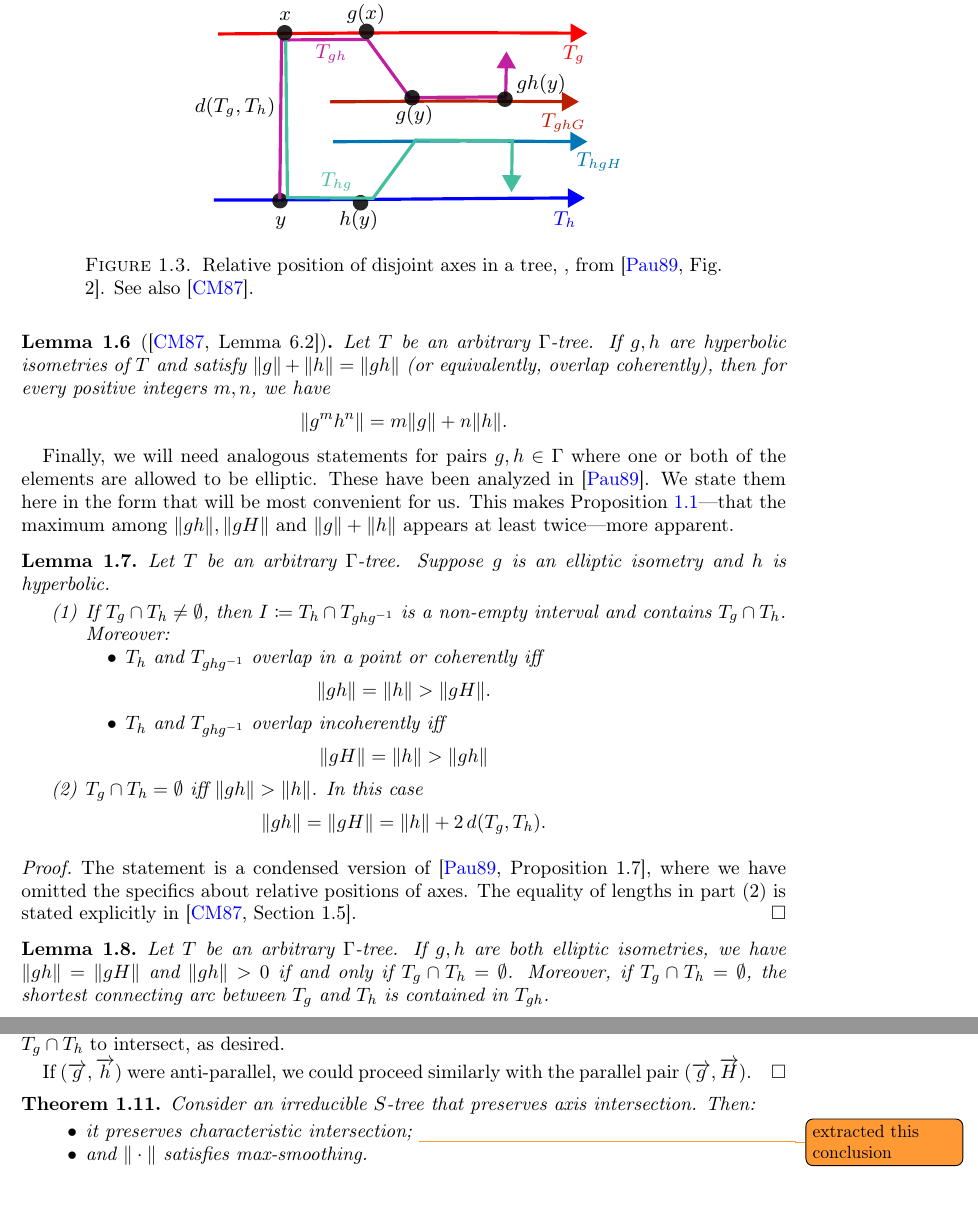
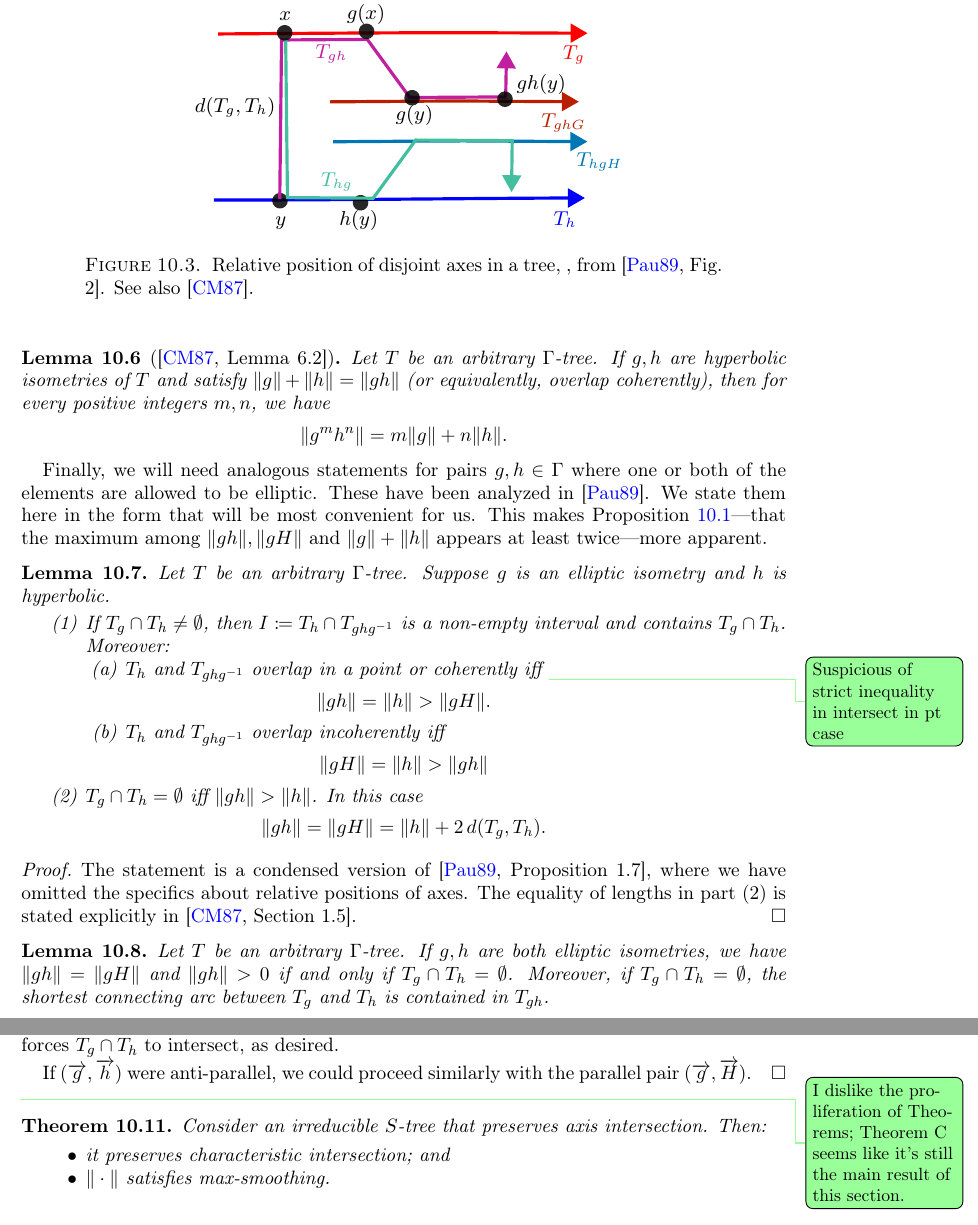
Before and after one commit to dpthurst/Currents-and-intersections, a LaTeX paper (Intersections.tex, which reads skora.tex): two parts of pages 5 and 7 of 13 before the commit and two parts of pages 79 and 81 of 98 after it, joined at a grey line, cut so that both start at the same text, the shorter picture padded with empty space. Compiled offline with pdfLaTeX.

Commit message:
Start Skora edits

```diff
--- a/Intersections.tex
+++ b/Intersections.tex
@@ -247,7 +247,7 @@
 % This suppresses warnings when multiple PDFS are included on a single page
 \pdfsuppresswarningpagegroup=1
 
-\includeonly{skora}
+%\includeonly{skora}
 
 \begin{document}
 \title{The intersection dual of geodesic currents}
--- a/skora.tex
+++ b/skora.tex
@@ -244,8 +244,9 @@ Finally, we will need analogous statements for pairs $g,h \in \Gamma$ where one
 \begin{enumerate}
 \item If $T_g \cap T_h \neq \emptyset$, then $I\coloneqq T_{h} \cap T_{ghg^{-1}}$ is a non-empty interval and contains $T_g \cap T_h$.
   Moreover:
-\begin{itemize}
+\begin{enumerate}
 \item $T_h$ and $T_{ghg^{-1}}$ overlap in a point or coherently iff
+  \DPTtodo{Suspicious of strict inequality in intersect in pt case}
 \[
 \norm{gh} = \norm{h} > \norm{gH}.
 \]
@@ -253,7 +254,7 @@ Finally, we will need analogous statements for pairs $g,h \in \Gamma$ where one
 \[
 \norm{gH} = \|h\| > \|gh\|
 \]
-\end{itemize}
+\end{enumerate}
 
 \item\label{item:ell-hyp-disjoint} $T_g \cap T_h = \emptyset$ iff $\|gh\|>\|h\|$.
 In this case
@@ -431,12 +433,14 @@ Then, there exist a good pair $(a,b)$ so that $(\ora{a},\ora{b})$ is crossing.
 \end{proof}
 \end{comment}
 
+\DPTtodo{I dislike the proliferation of Theorems; Theorem C seems like
+  it's still the main result of this section.}
 \begin{theorem}
 Consider an irreducible $S$-tree that preserves axis
 intersection. Then:
 \begin{itemize}
-\item it preserves characteristic intersection; \DMGtodo{extracted this conclusion}
-\item and $\| \cdot \|$ satisfies max-smoothing.
+\item it preserves characteristic intersection; and
+\item $\| \cdot \|$ satisfies max-smoothing.
 \end{itemize}
 \label{thm:small}
 \end{theorem}
```
Also changed, not shown: skora.tex (15 more changed lines).
